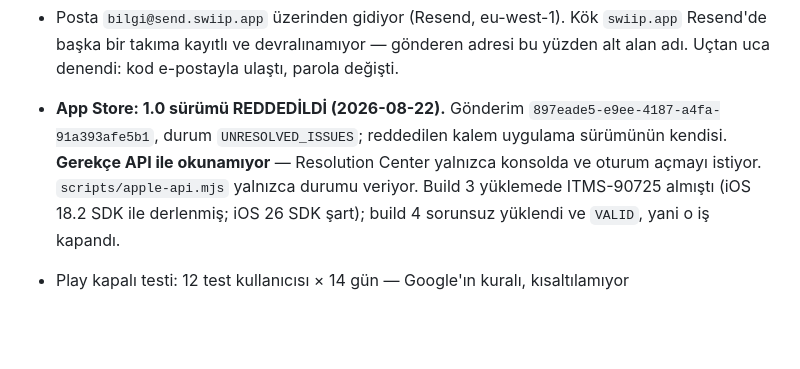
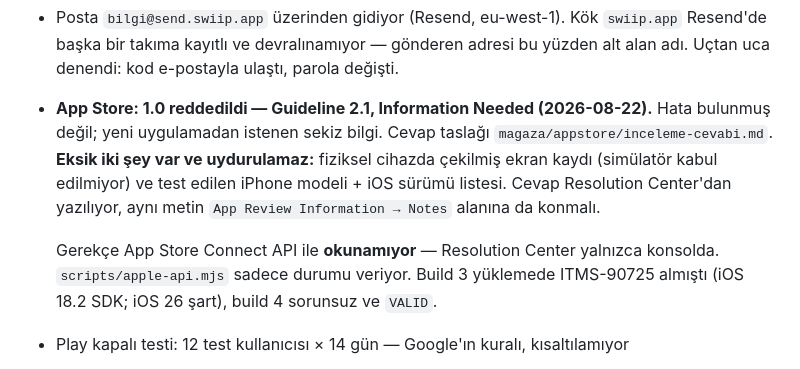
Before and after one commit to Ruzzyferr/Swiip, a Markdown page: CLAUDE.md, the part around the change. GitHub-like rendering; blank space fills up the shorter version.

Commit message:
CLAUDE.md: red gerekcesi artik yazili — 2.1 Information Needed
Co-Authored-By: Claude Opus 5 (1M context) <noreply@anthropic.com>

```diff
--- a/CLAUDE.md
+++ b/CLAUDE.md
@@ -169,12 +169,16 @@ brand/                    Logo dosyaları (SVG, currentColor kullanır)
 - Posta `bilgi@send.swiip.app` üzerinden gidiyor (Resend, eu-west-1). Kök `swiip.app`
   Resend'de başka bir takıma kayıtlı ve devralınamıyor — gönderen adresi bu yüzden alt
   alan adı. Uçtan uca denendi: kod e-postayla ulaştı, parola değişti.
-- **App Store: 1.0 sürümü REDDEDİLDİ (2026-08-22).** Gönderim
-  `897eade5-e9ee-4187-a4fa-91a393afe5b1`, durum `UNRESOLVED_ISSUES`; reddedilen kalem
-  uygulama sürümünün kendisi. **Gerekçe API ile okunamıyor** — Resolution Center yalnızca
-  konsolda ve oturum açmayı istiyor. `scripts/apple-api.mjs` yalnızca durumu veriyor.
-  Build 3 yüklemede ITMS-90725 almıştı (iOS 18.2 SDK ile derlenmiş; iOS 26 SDK şart);
-  build 4 sorunsuz yüklendi ve `VALID`, yani o iş kapandı.
+- **App Store: 1.0 reddedildi — Guideline 2.1, Information Needed (2026-08-22).**
+  Hata bulunmuş değil; yeni uygulamadan istenen sekiz bilgi. Cevap taslağı
+  `magaza/appstore/inceleme-cevabi.md`. **Eksik iki şey var ve uydurulamaz:**
+  fiziksel cihazda çekilmiş ekran kaydı (simülatör kabul edilmiyor) ve test edilen
+  iPhone modeli + iOS sürümü listesi. Cevap Resolution Center'dan yazılıyor,
+  aynı metin `App Review Information → Notes` alanına da konmalı.
+
+  Gerekçe App Store Connect API ile **okunamıyor** — Resolution Center yalnızca
+  konsolda. `scripts/apple-api.mjs` sadece durumu veriyor. Build 3 yüklemede
+  ITMS-90725 almıştı (iOS 18.2 SDK; iOS 26 şart), build 4 sorunsuz ve `VALID`.
 - Play kapalı testi: 12 test kullanıcısı × 14 gün — Google'ın kuralı, kısaltılamıyor
 - Play servis hesabı anahtarı `C:\Users\ruzzy\.play-keys\play-servis-hesabi.json`
   (`revenuecat-connect@swiip-revenuecat`). `scripts/play-*.mjs` bunu
```
